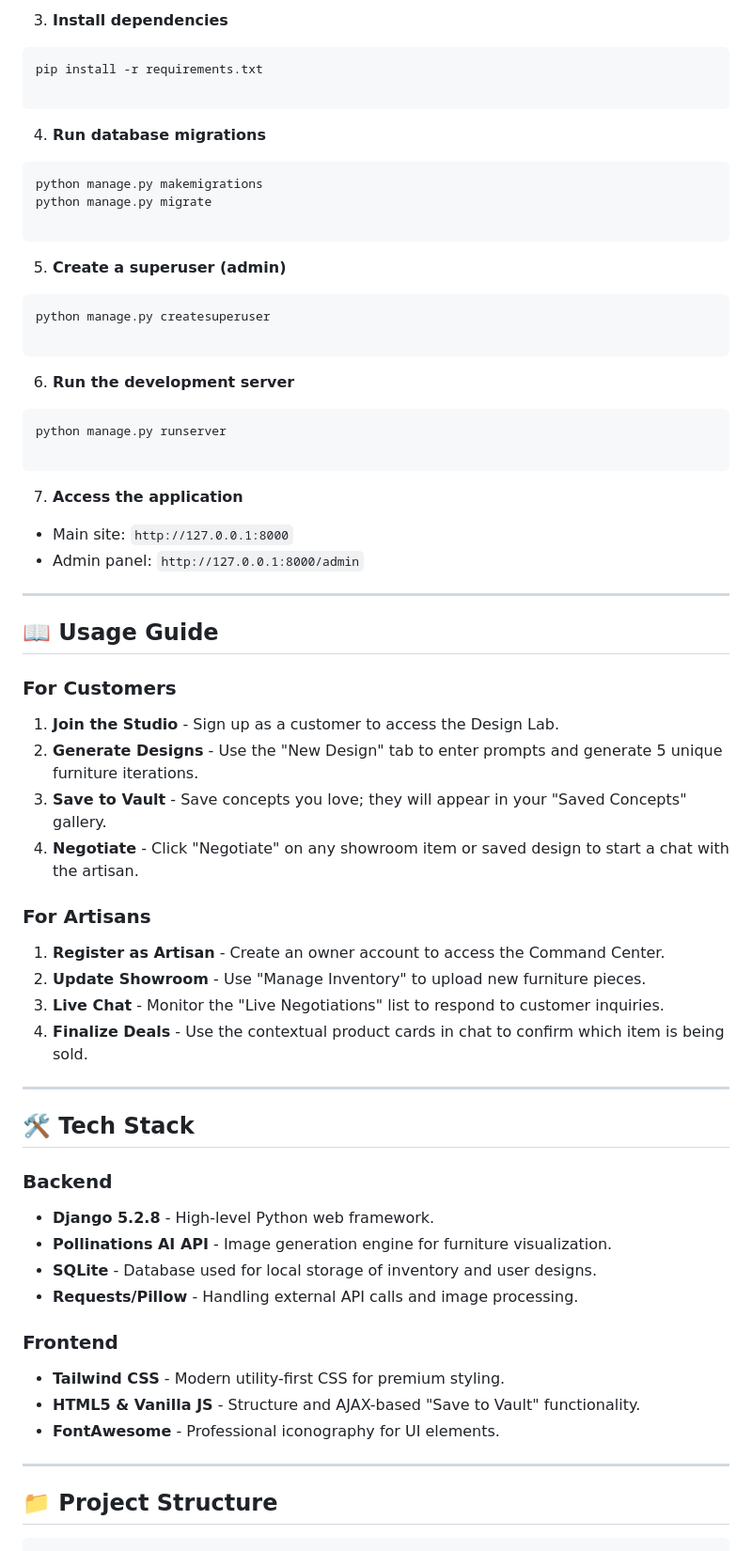
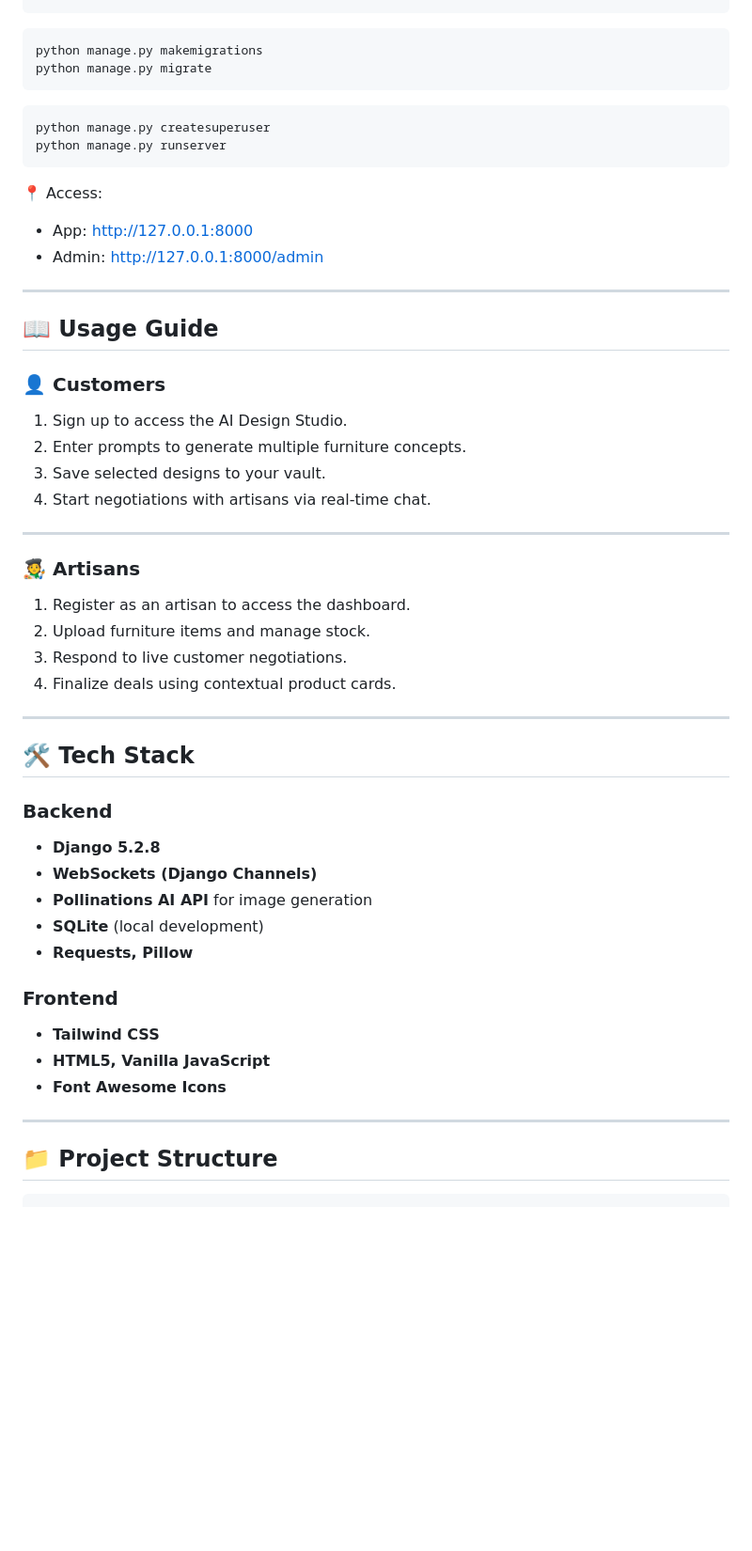
Before and after one commit to salamlakhan7/bespoke-studio, a Markdown page: README.md, the part around one of its changes. Shown at 94% size. GitHub-like rendering; blank space fills up the shorter version.

````diff
--- a/README.md
+++ b/README.md
@@ -68,79 +97,61 @@ source venv/bin/activate
 ```
 
-
-3. **Install dependencies**
-```bash
-pip install -r requirements.txt
-
-```
-
-
-4. **Run database migrations**
 ```bash
 python manage.py makemigrations
 python manage.py migrate
-
 ```
 
-
-5. **Create a superuser (admin)**
 ```bash
 python manage.py createsuperuser
-
+python manage.py runserver
 ```
 
+📍 Access:
 
-6. **Run the development server**
-```bash
-python manage.py runserver
-
-```
-
-
-7. **Access the application**
-* Main site: `http://127.0.0.1:8000`
-* Admin panel: `http://127.0.0.1:8000/admin`
-
-
+* App: [http://127.0.0.1:8000](http://127.0.0.1:8000)
+* Admin: [http://127.0.0.1:8000/admin](http://127.0.0.1:8000/admin)
 
 ---
 
 ## 📖 Usage Guide
 
-### For Customers
+### 👤 Customers
 
-1. **Join the Studio** - Sign up as a customer to access the Design Lab.
-2. **Generate Designs** - Use the "New Design" tab to enter prompts and generate 5 unique furniture iterations.
-3. **Save to Vault** - Save concepts you love; they will appear in your "Saved Concepts" gallery.
-4. **Negotiate** - Click "Negotiate" on any showroom item or saved design to start a chat with the artisan.
-
-### For Artisans
-
-1. **Register as Artisan** - Create an owner account to access the Command Center.
-2. **Update Showroom** - Use "Manage Inventory" to upload new furniture pieces.
-3. **Live Chat** - Monitor the "Live Negotiations" list to respond to customer inquiries.
-4. **Finalize Deals** - Use the contextual product cards in chat to confirm which item is being sold.
+1. Sign up to access the AI Design Studio.
+2. Enter prompts to generate multiple furniture concepts.
+3. Save selected designs to your vault.
+4. Start negotiations with artisans via real-time chat.
 
 ---
 
-## 🛠️ Tech Stack
+### 🧑‍🎨 Artisans
+
+1. Register as an artisan to access the dashboard.
+2. Upload furniture items and manage stock.
+3. Respond to live customer negotiations.
+4. Finalize deals using contextual product cards.
+
+---
+
+## 🛠 Tech Stack
 
 ### Backend
 
-* **Django 5.2.8** - High-level Python web framework.
-* **Pollinations AI API** - Image generation engine for furniture visualization.
-* **SQLite** - Database used for local storage of inventory and user designs.
-* **Requests/Pillow** - Handling external API calls and image processing.
+* **Django 5.2.8**
+* **WebSockets (Django Channels)**
+* **Pollinations AI API** for image generation
+* **SQLite** (local development)
+* **Requests, Pillow**
 
 ### Frontend
 
-* **Tailwind CSS** - Modern utility-first CSS for premium styling.
-* **HTML5 & Vanilla JS** - Structure and AJAX-based "Save to Vault" functionality.
-* **FontAwesome** - Professional iconography for UI elements.
+* **Tailwind CSS**
+* **HTML5, Vanilla JavaScript**
+* **Font Awesome Icons**
 
 ---
 
 ## 📁 Project Structure
 
-```
+```text
 bespoke-studio/
````
Also changed, not shown: other parts of README.md (+103 -74 lines).
